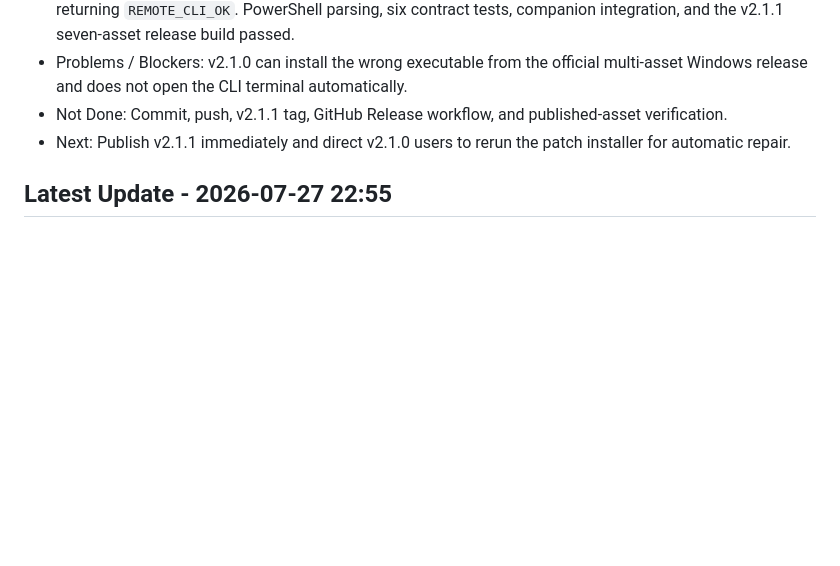
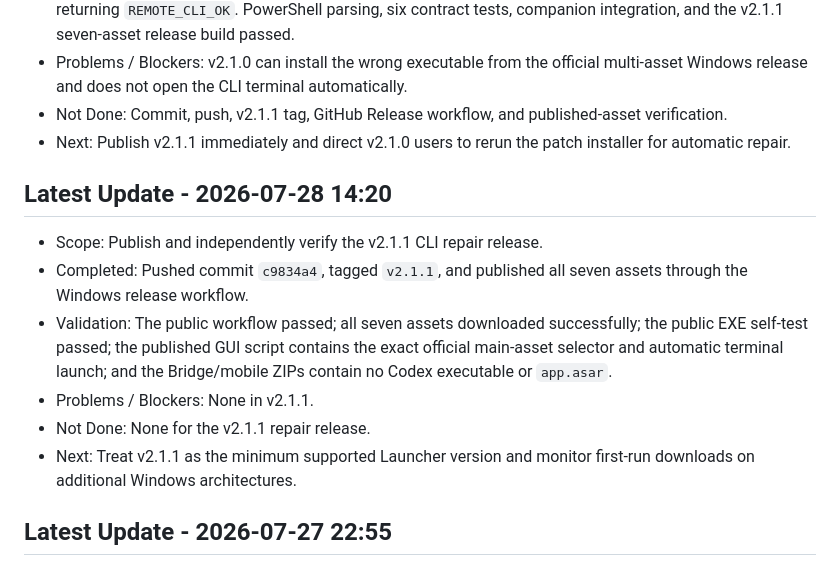
Before and after one commit to CuizXuan/fluxgate-codex-launcher, a Markdown page: IMPLEMENTATION_PROGRESS.md, the part around one of its changes. Rendered like a GitHub page; blank space fills up the shorter version.

Commit message:
docs: record v2.1.1 release validation [skip ci]

```diff
--- a/IMPLEMENTATION_PROGRESS.md
+++ b/IMPLEMENTATION_PROGRESS.md
@@ -36,6 +36,14 @@
 - Not Done: Commit, push, v2.1.1 tag, GitHub Release workflow, and published-asset verification.
 - Next: Publish v2.1.1 immediately and direct v2.1.0 users to rerun the patch installer for automatic repair.
 
+## Latest Update - 2026-07-28 14:20
+- Scope: Publish and independently verify the v2.1.1 CLI repair release.
+- Completed: Pushed commit `c9834a4`, tagged `v2.1.1`, and published all seven assets through the Windows release workflow.
+- Validation: The public workflow passed; all seven assets downloaded successfully; the public EXE self-test passed; the published GUI script contains the exact official main-asset selector and automatic terminal launch; and the Bridge/mobile ZIPs contain no Codex executable or `app.asar`.
+- Problems / Blockers: None in v2.1.1.
+- Not Done: None for the v2.1.1 repair release.
+- Next: Treat v2.1.1 as the minimum supported Launcher version and monitor first-run downloads on additional Windows architectures.
+
 ## Latest Update - 2026-07-27 22:55
 - Scope: Repair the v2.0.0 production integration and prepare a validated patch release.
 - Completed: Confirmed the repository is clean at `v2.0.0`.
```
Also changed, not shown: other parts of IMPLEMENTATION_PROGRESS.md (+1 -1 lines).
